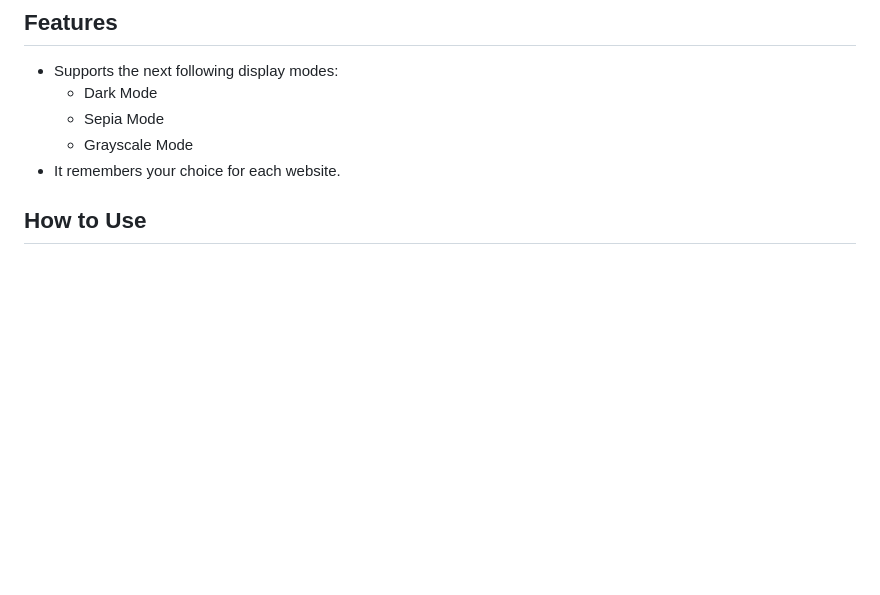
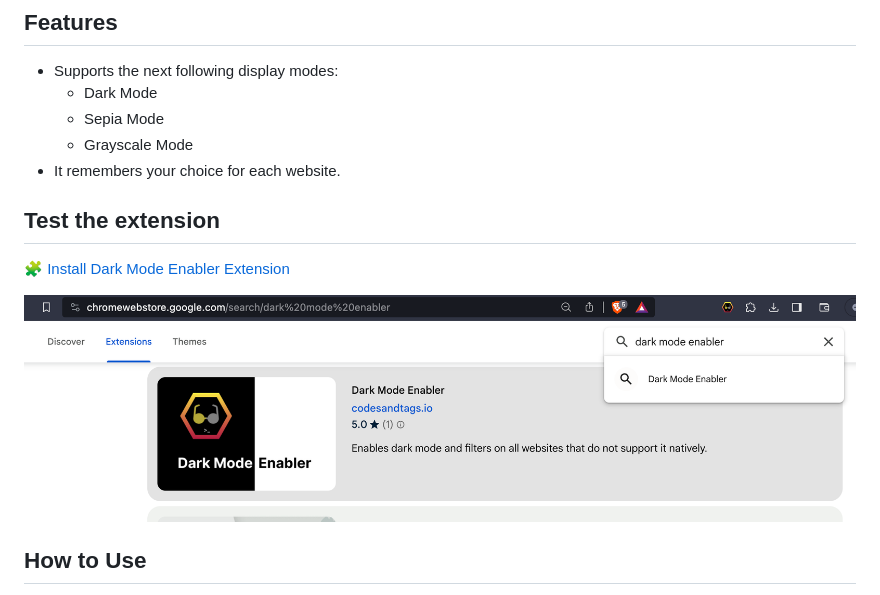
Before and after one commit to codesandtags/dark-mode-extension, a Markdown page: README.md, the part around the change. Rendered like a GitHub page; pictures changed too: assets/chrome-extension-search.png (added); blank space fills up the shorter version.

```diff
--- a/README.md
+++ b/README.md
@@ -19,6 +19,12 @@ https://github.com/codesandtags/dark-mode-extension/assets/5404833/081d8ea0-f086
   - Sepia Mode
   - Grayscale Mode
 - It remembers your choice for each website.
+
+## Test the extension
+
+[🧩 Install Dark Mode Enabler Extension](https://chromewebstore.google.com/detail/dark-mode-enabler/jpgjmidladomebfdpanhbeodbmkibdcp)
+
+<img src="assets/chrome-extension-search.png" alt="Dark Mode Enabler Logo" width="100%" height="auto"/>
 
 ## How to Use
 
```
Also changed, not shown: 3 other files.
